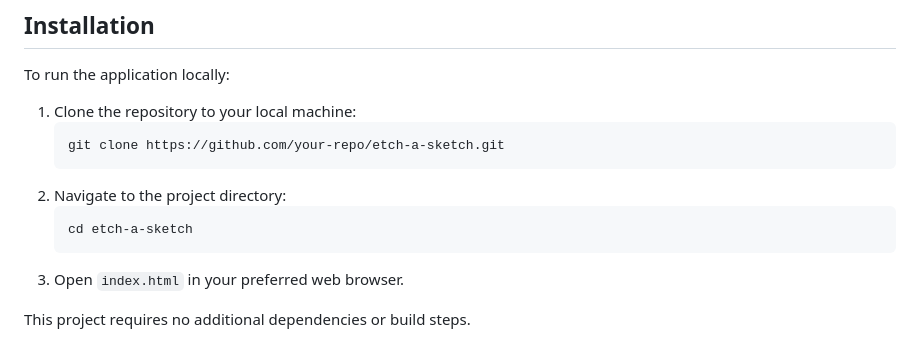
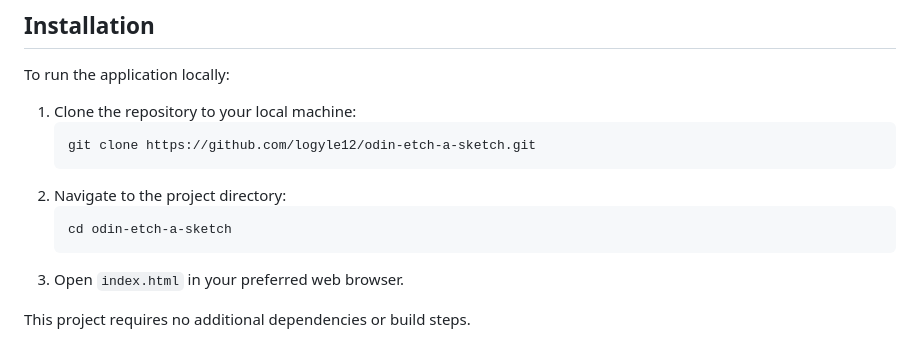
Before and after one commit to Logyle12/odin-etch-a-sketch, a Markdown page: README.md, the part around the change. Rendered like a GitHub page.

Commit message:
docs: update clone instructions with specific repo details

````diff
--- a/README.md
+++ b/README.md
@@ -25,11 +25,11 @@ To run the application locally:
 
 1. Clone the repository to your local machine:
    ```bash
-   git clone https://github.com/your-repo/etch-a-sketch.git
+   git clone https://github.com/logyle12/odin-etch-a-sketch.git
    ```
 2. Navigate to the project directory:
    ```bash
-   cd etch-a-sketch
+   cd odin-etch-a-sketch
    ```
 3. Open `index.html` in your preferred web browser.
 
````
